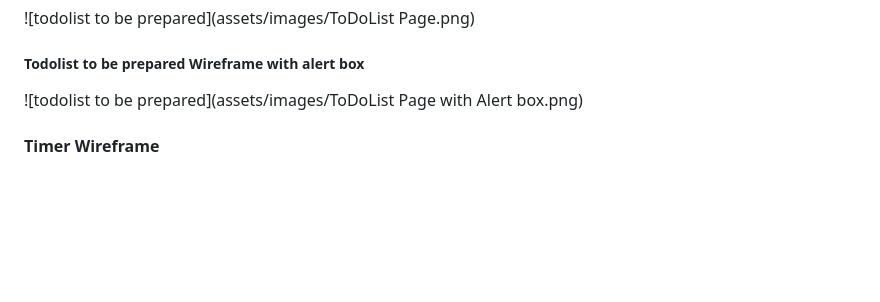
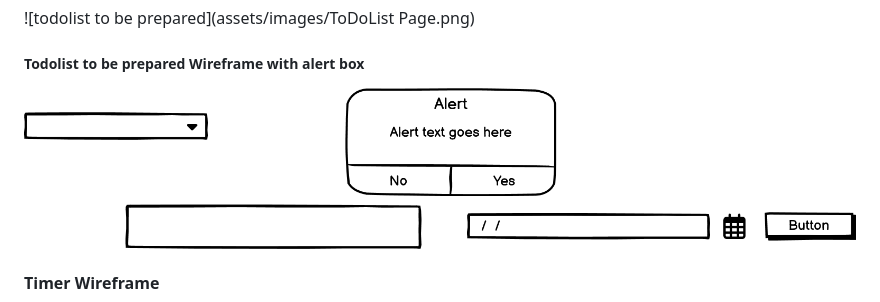
Before and after one commit to Mark-Assessment/p-ukwatta-be-organised-m2-2, a Markdown page: README.md, the part around the change. Drawn GitHub-style; blank space fills up the shorter version.

Commit message:
update readme images

```diff
--- a/README.md
+++ b/README.md
@@ -82,7 +82,7 @@ Wireframes were created for mobile, tablet and desktop.
 #### Todolist to be prepared Wireframe
 ![todolist to be prepared](assets/images/ToDoList Page.png)
 ##### Todolist to be prepared Wireframe with alert box
-![todolist to be prepared](assets/images/ToDoList Page with Alert box.png)
+![todolist to be prepared](assets/images/ToDoListPagewithAlertbox.png)
 
 #### Timer Wireframe
 ![The Timer to Stay Focused](assets/images/StopWatch.png)
```
Also changed, not shown: assets/images/AmIresponsive1.PNG (renamed from assets/images/Am I responsive1.PNG), assets/images/ToDoListPage.png (renamed from assets/images/ToDoList Page.png), assets/images/ToDoListPagewithAlertbox.png (renamed from assets/images/ToDoList Page with Alert box.png), assets/images/additemstothelist.PNG (renamed from assets/images/add items to the list.PNG), assets/images/alertmessage.PNG (renamed from assets/images/alert message.PNG), assets/images/amIresponsive.PNG (renamed from assets/images/am I responsive.PNG).
